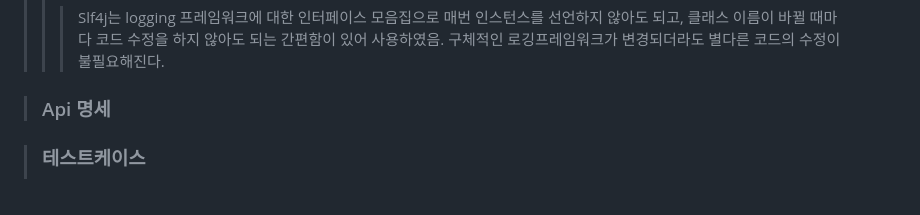
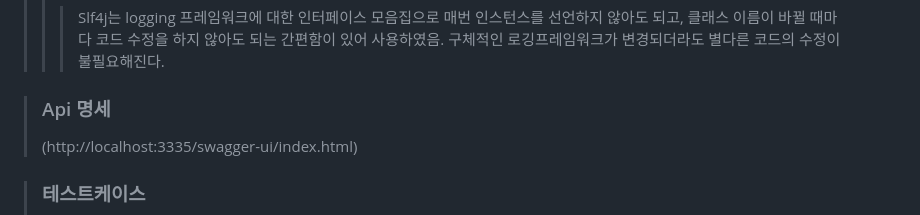
Before and after one commit to hms0725/Clush_Todo, a Markdown page: README.md, the part around the change. Drawn GitHub-style.

```diff
--- a/README.md
+++ b/README.md
@@ -110,7 +110,7 @@ Clush 과제전형 제출을 위해 만든 앱. Spring Boot와 mysql, **구글
 
 >### Api 명세
 >
->
+>(http://localhost:3335/swagger-ui/index.html)
 >
 >
 
```
